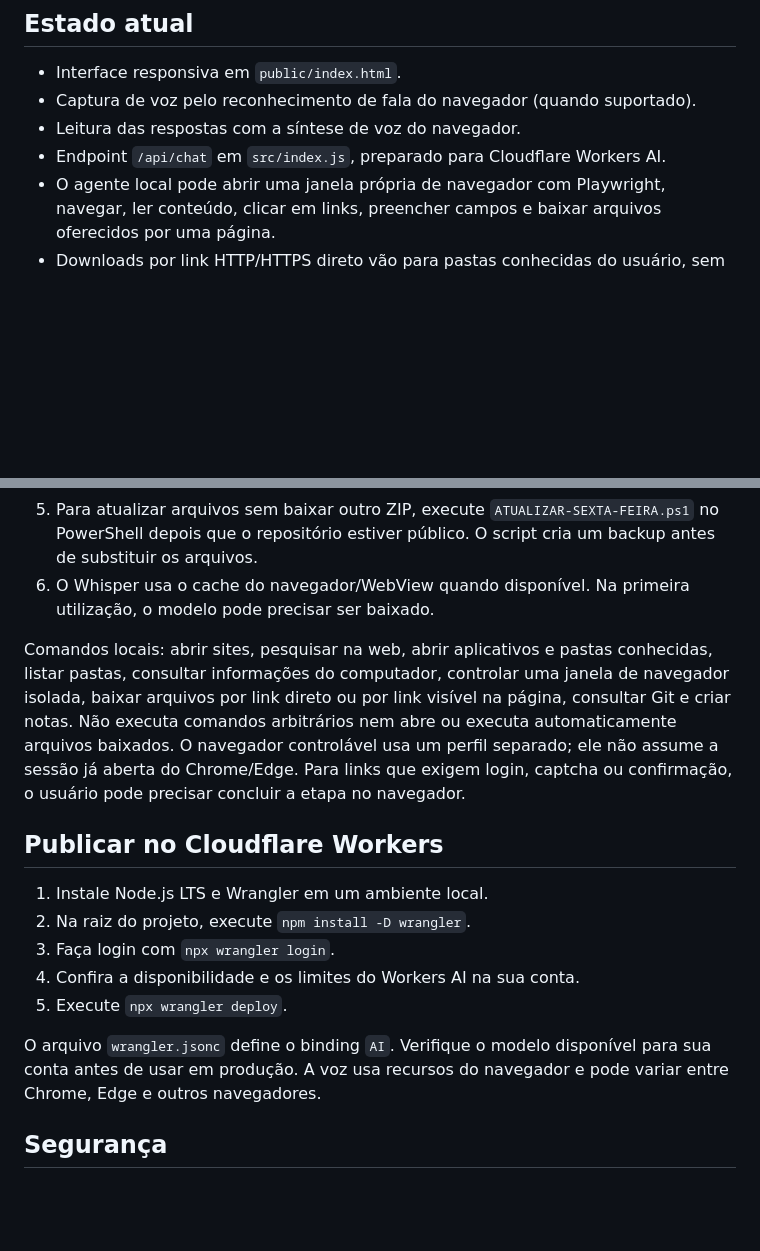
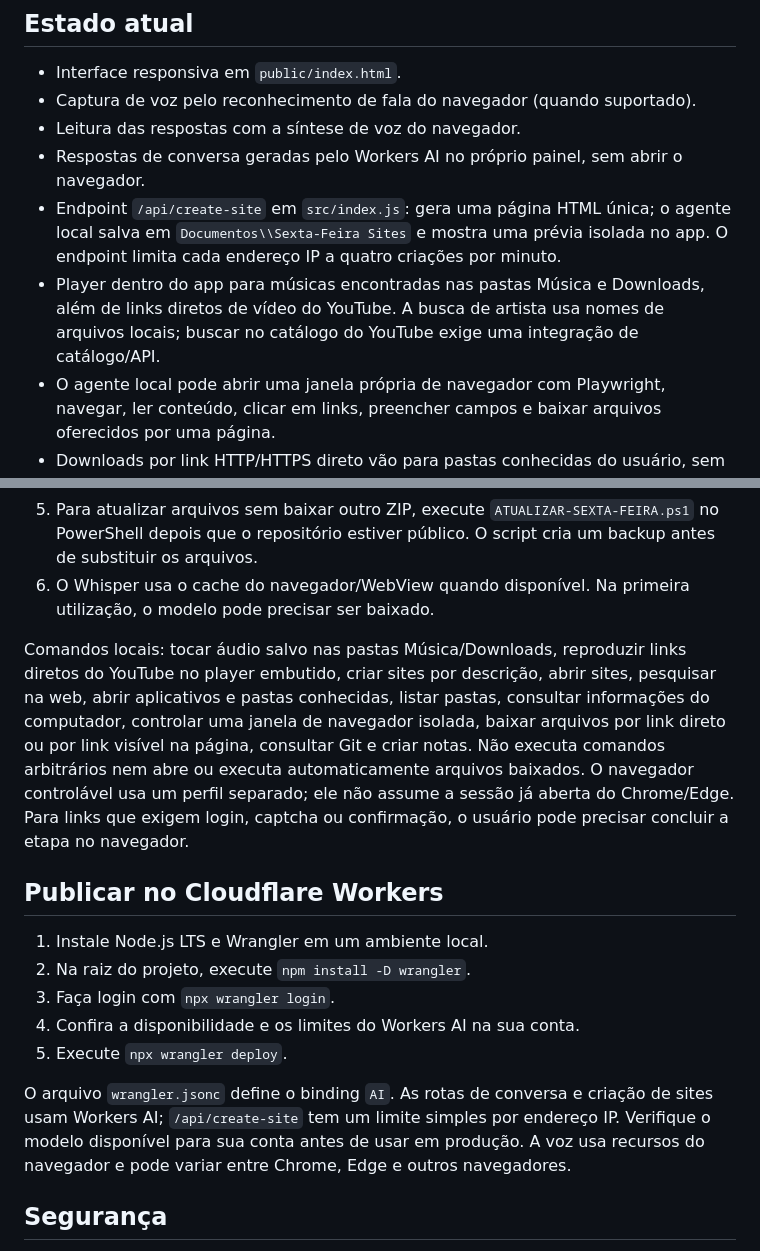
Before and after one commit to teste2026008-del/assistente-v1.0, a Markdown page: README.md, 2 parts joined by grey strips. Rendered like a GitHub page; blank space fills up the shorter version.

Commit message:
Document in-app music and website features

```diff
--- a/README.md
+++ b/README.md
@@ -7,7 +7,9 @@ Assistente de programação em português brasileiro, com interface de conversa,
 - Interface responsiva em `public/index.html`.
 - Captura de voz pelo reconhecimento de fala do navegador (quando suportado).
 - Leitura das respostas com a síntese de voz do navegador.
-- Endpoint `/api/chat` em `src/index.js`, preparado para Cloudflare Workers AI.
+- Respostas de conversa geradas pelo Workers AI no próprio painel, sem abrir o navegador.
+- Endpoint `/api/create-site` em `src/index.js`: gera uma página HTML única; o agente local salva em `Documentos\\Sexta-Feira Sites` e mostra uma prévia isolada no app. O endpoint limita cada endereço IP a quatro criações por minuto.
+- Player dentro do app para músicas encontradas nas pastas Música e Downloads, além de links diretos de vídeo do YouTube. A busca de artista usa nomes de arquivos locais; buscar no catálogo do YouTube exige uma integração de catálogo/API.
 - O agente local pode abrir uma janela própria de navegador com Playwright, navegar, ler conteúdo, clicar em links, preencher campos e baixar arquivos oferecidos por uma página.
 - Downloads por link HTTP/HTTPS direto vão para pastas conhecidas do usuário, sem sobrescrever arquivos existentes.
 
@@ -20,7 +22,7 @@ Assistente de programação em português brasileiro, com interface de conversa,
 5. Para atualizar arquivos sem baixar outro ZIP, execute `ATUALIZAR-SEXTA-FEIRA.ps1` no PowerShell depois que o repositório estiver público. O script cria um backup antes de substituir os arquivos.
 6. O Whisper usa o cache do navegador/WebView quando disponível. Na primeira utilização, o modelo pode precisar ser baixado.
 
-Comandos locais: abrir sites, pesquisar na web, abrir aplicativos e pastas conhecidas, listar pastas, consultar informações do computador, controlar uma janela de navegador isolada, baixar arquivos por link direto ou por link visível na página, consultar Git e criar notas. Não executa comandos arbitrários nem abre ou executa automaticamente arquivos baixados. O navegador controlável usa um perfil separado; ele não assume a sessão já aberta do Chrome/Edge. Para links que exigem login, captcha ou confirmação, o usuário pode precisar concluir a etapa no navegador.
+Comandos locais: tocar áudio salvo nas pastas Música/Downloads, reproduzir links diretos do YouTube no player embutido, criar sites por descrição, abrir sites, pesquisar na web, abrir aplicativos e pastas conhecidas, listar pastas, consultar informações do computador, controlar uma janela de navegador isolada, baixar arquivos por link direto ou por link visível na página, consultar Git e criar notas. Não executa comandos arbitrários nem abre ou executa automaticamente arquivos baixados. O navegador controlável usa um perfil separado; ele não assume a sessão já aberta do Chrome/Edge. Para links que exigem login, captcha ou confirmação, o usuário pode precisar concluir a etapa no navegador.
 
 ## Publicar no Cloudflare Workers
 
@@ -30,7 +32,7 @@ Comandos locais: abrir sites, pesquisar na web, abrir aplicativos e pastas conhe
 4. Confira a disponibilidade e os limites do Workers AI na sua conta.
 5. Execute `npx wrangler deploy`.
 
-O arquivo `wrangler.jsonc` define o binding `AI`. Verifique o modelo disponível para sua conta antes de usar em produção. A voz usa recursos do navegador e pode variar entre Chrome, Edge e outros navegadores.
+O arquivo `wrangler.jsonc` define o binding `AI`. As rotas de conversa e criação de sites usam Workers AI; `/api/create-site` tem um limite simples por endereço IP. Verifique o modelo disponível para sua conta antes de usar em produção. A voz usa recursos do navegador e pode variar entre Chrome, Edge e outros navegadores.
 
 ## Segurança
 
```
